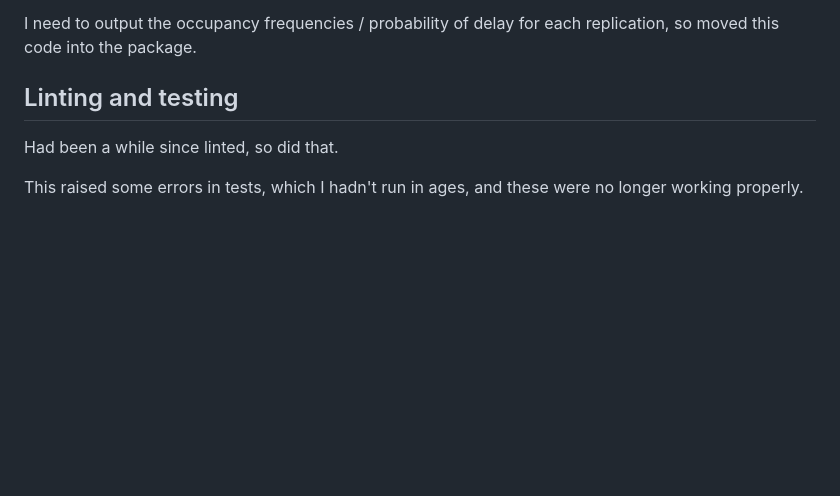
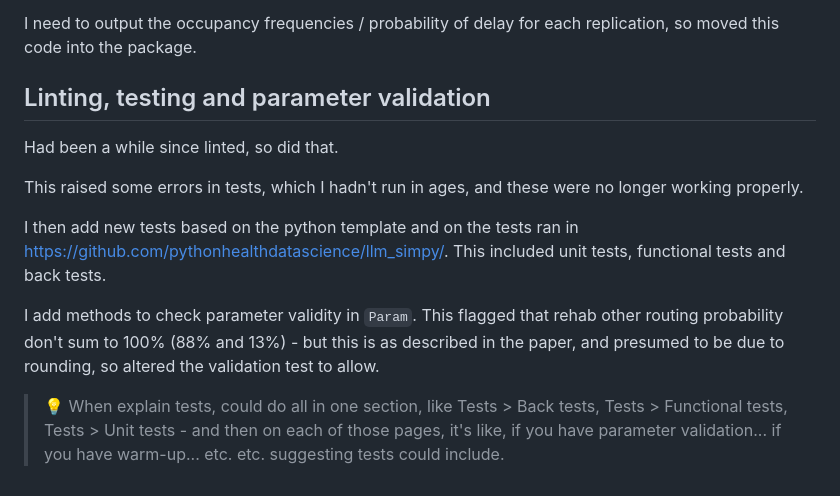
Before and after one commit to pythonhealthdatascience/pydesrap_stroke, a Markdown page: docs/log.md, the part around the change. Drawn GitHub-style; blank space fills up the shorter version.

Commit message:
docs(log): update log

```diff
--- a/docs/log.md
+++ b/docs/log.md
@@ -795,8 +795,14 @@ This took 26 seconds, so implemented with option for parallel execution.
 
 I need to output the occupancy frequencies / probability of delay for each replication, so moved this code into the package.
 
-## Linting and testing
+## Linting, testing and parameter validation
 
 Had been a while since linted, so did that.
 
 This raised some errors in tests, which I hadn't run in ages, and these were no longer working properly.
+
+I then add new tests based on the python template and on the tests ran in https://github.com/pythonhealthdatascience/llm_simpy/. This included unit tests, functional tests and back tests.
+
+I add methods to check parameter validity in `Param`. This flagged that rehab other routing probability don't sum to 100% (88% and 13%) - but this is as described in the paper, and presumed to be due to rounding, so altered the validation test to allow.
+
+> 💡 When explain tests, could do all in one section, like Tests > Back tests, Tests > Functional tests, Tests > Unit tests - and then on each of those pages, it's like, if you have parameter validation... if you have warm-up... etc. etc. suggesting tests could include.
```
